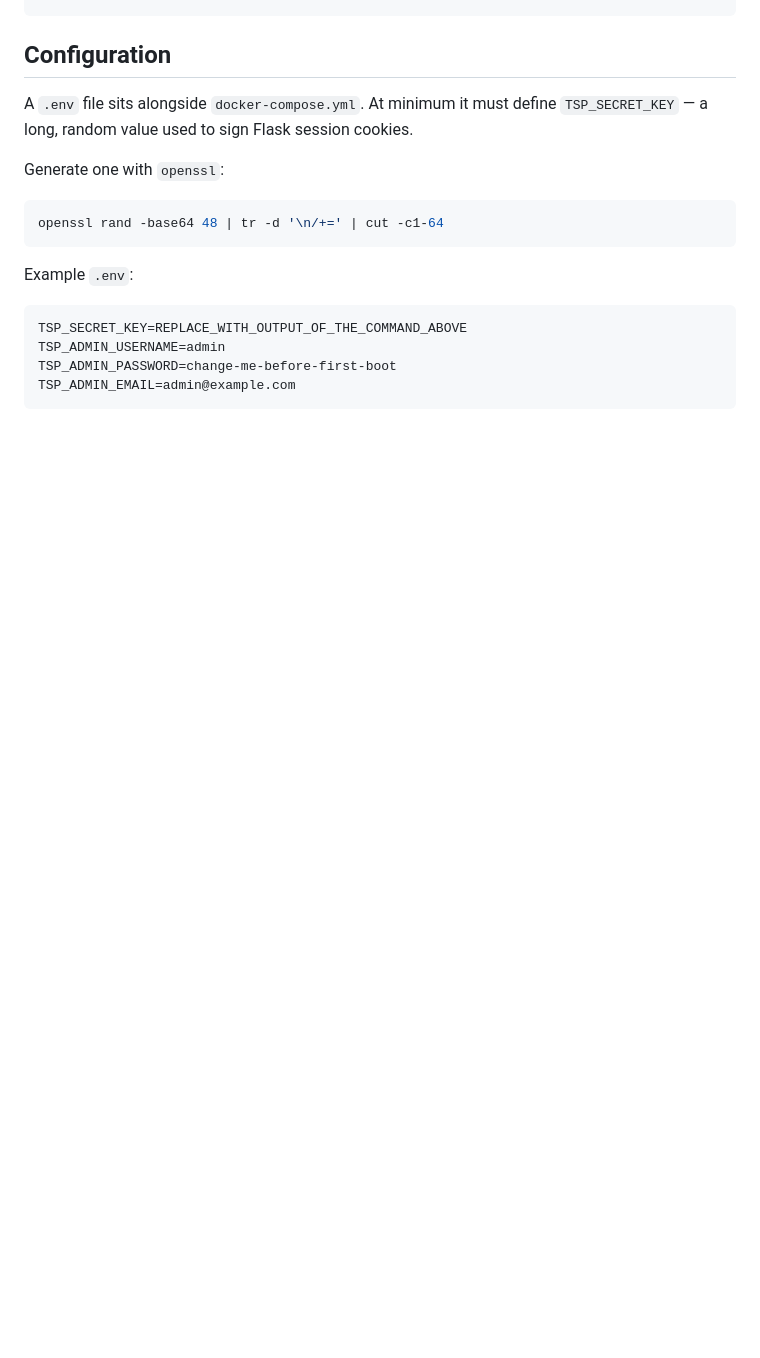
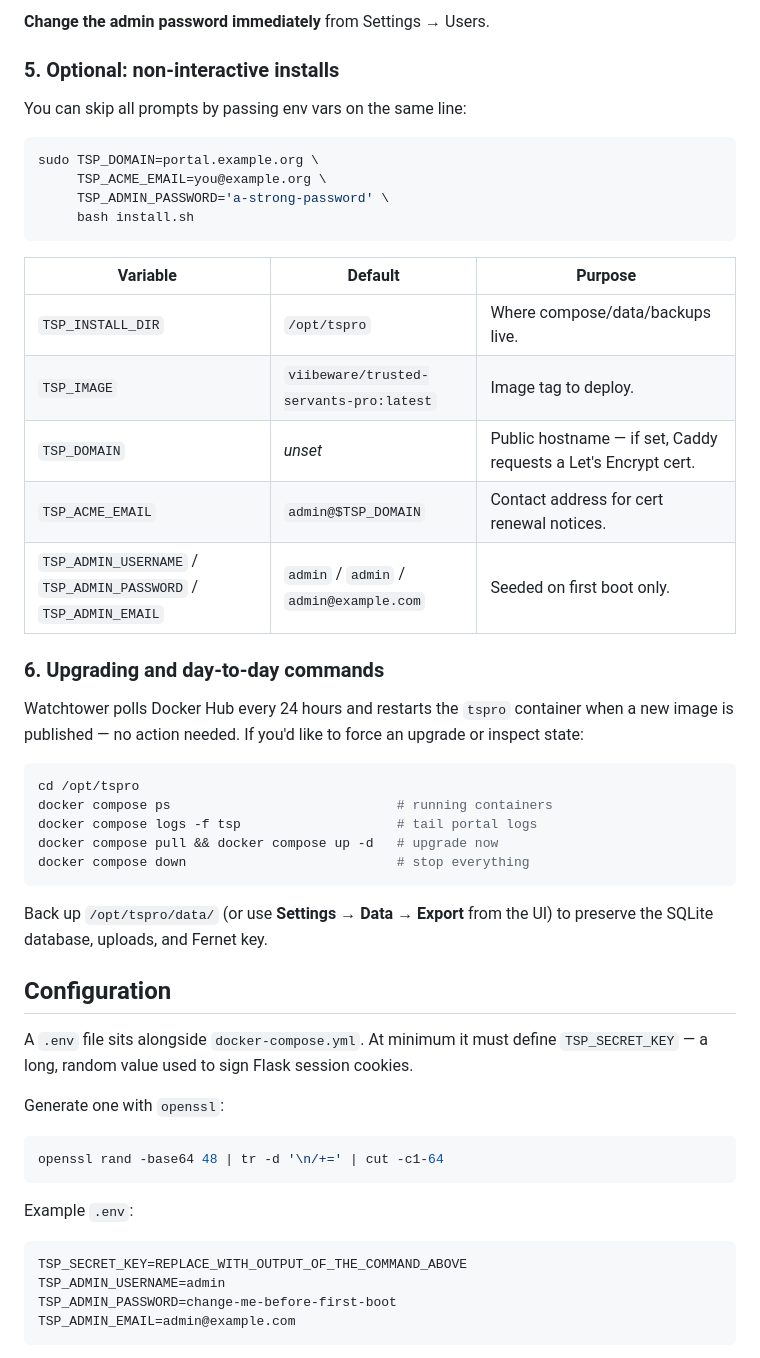
Before and after one commit to hyprlab/trusted-servants-pro, a Markdown page: README.md, the part around one of its changes. GitHub-like rendering; blank space fills up the shorter version.

````diff
--- a/README.md
+++ b/README.md
@@ -109,3 +152,38 @@ services:
+**Change the admin password immediately** from Settings → Users.
+
+### 5. Optional: non-interactive installs
+
+You can skip all prompts by passing env vars on the same line:
+
+```bash
+sudo TSP_DOMAIN=portal.example.org \
+     TSP_ACME_EMAIL=you@example.org \
+     TSP_ADMIN_PASSWORD='a-strong-password' \
+     bash install.sh
+```
+
+| Variable | Default | Purpose |
+| --- | --- | --- |
+| `TSP_INSTALL_DIR` | `/opt/tspro` | Where compose/data/backups live. |
+| `TSP_IMAGE` | `viibeware/trusted-servants-pro:latest` | Image tag to deploy. |
+| `TSP_DOMAIN` | _unset_ | Public hostname — if set, Caddy requests a Let's Encrypt cert. |
+| `TSP_ACME_EMAIL` | `admin@$TSP_DOMAIN` | Contact address for cert renewal notices. |
+| `TSP_ADMIN_USERNAME` / `TSP_ADMIN_PASSWORD` / `TSP_ADMIN_EMAIL` | `admin` / `admin` / `admin@example.com` | Seeded on first boot only. |
+
+### 6. Upgrading and day-to-day commands
+
+Watchtower polls Docker Hub every 24 hours and restarts the `tspro` container when a new image is published — no action needed. If you'd like to force an upgrade or inspect state:
+
+```bash
+cd /opt/tspro
+docker compose ps                             # running containers
+docker compose logs -f tsp                    # tail portal logs
+docker compose pull && docker compose up -d   # upgrade now
+docker compose down                           # stop everything
+```
+
+Back up `/opt/tspro/data/` (or use **Settings → Data → Export** from the UI) to preserve the SQLite database, uploads, and Fernet key.
+
 ## Configuration
 
 A `.env` file sits alongside `docker-compose.yml`. At minimum it must define `TSP_SECRET_KEY` — a long, random value used to sign Flask session cookies.
````
Also changed, not shown: other parts of README.md (+43 -0 lines).
